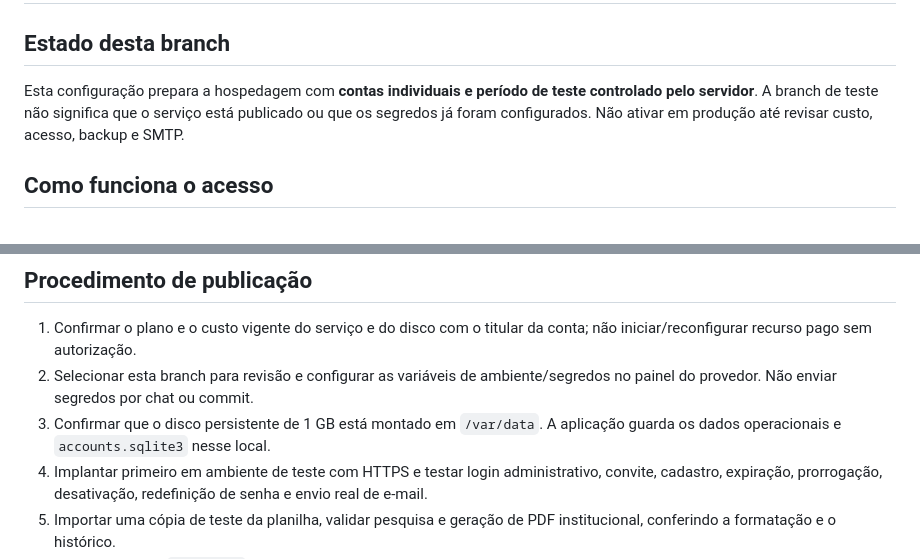
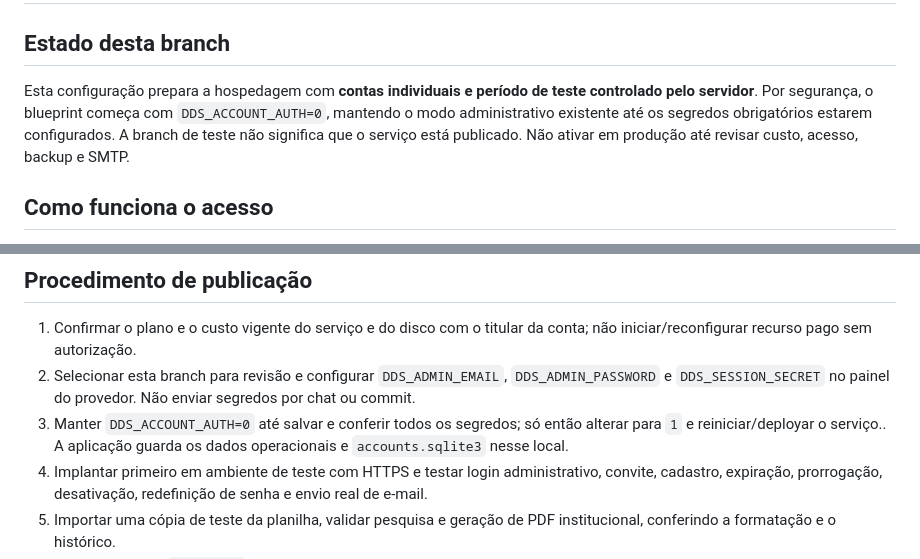
Before and after one commit to leoadminr2-dev/Gerador-de-dds, a Markdown page: DEPLOY_HOSTING.md, 2 parts joined by grey strips. GitHub-like rendering.

Commit message:
docs: gate account activation behind explicit secret configuration

```diff
--- a/DEPLOY_HOSTING.md
+++ b/DEPLOY_HOSTING.md
@@ -1,7 +1,7 @@
 # Hospedagem web — Gerador de DDS
 
 ## Estado desta branch
-Esta configuração prepara a hospedagem com **contas individuais e período de teste controlado pelo servidor**. A branch de teste não significa que o serviço está publicado ou que os segredos já foram configurados. Não ativar em produção até revisar custo, acesso, backup e SMTP.
+Esta configuração prepara a hospedagem com **contas individuais e período de teste controlado pelo servidor**. Por segurança, o blueprint começa com `DDS_ACCOUNT_AUTH=0`, mantendo o modo administrativo existente até os segredos obrigatórios estarem configurados. A branch de teste não significa que o serviço está publicado. Não ativar em produção até revisar custo, acesso, backup e SMTP.
 
 ## Como funciona o acesso
 - `DDS_ACCOUNT_AUTH=1` ativa autenticação individual. O aplicativo falha na inicialização se os segredos administrativos obrigatórios não estiverem configurados.
@@ -38,8 +38,8 @@ Não coloque senhas, tokens, banco de contas ou dados dos colaboradores no repos
 
 ## Procedimento de publicação
 1. Confirmar o plano e o custo vigente do serviço e do disco com o titular da conta; não iniciar/reconfigurar recurso pago sem autorização.
-2. Selecionar esta branch para revisão e configurar as variáveis de ambiente/segredos no painel do provedor. Não enviar segredos por chat ou commit.
-3. Confirmar que o disco persistente de 1 GB está montado em `/var/data`. A aplicação guarda os dados operacionais e `accounts.sqlite3` nesse local.
+2. Selecionar esta branch para revisão e configurar `DDS_ADMIN_EMAIL`, `DDS_ADMIN_PASSWORD` e `DDS_SESSION_SECRET` no painel do provedor. Não enviar segredos por chat ou commit.
+3. Manter `DDS_ACCOUNT_AUTH=0` até salvar e conferir todos os segredos; só então alterar para `1` e reiniciar/deployar o serviço.. A aplicação guarda os dados operacionais e `accounts.sqlite3` nesse local.
 4. Implantar primeiro em ambiente de teste com HTTPS e testar login administrativo, convite, cadastro, expiração, prorrogação, desativação, redefinição de senha e envio real de e-mail.
 5. Importar uma cópia de teste da planilha, validar pesquisa e geração de PDF institucional, conferindo a formatação e o histórico.
 6. Fazer backup de `/var/data` antes de atualizar ou mudar o disco. O banco de contas contém hashes e metadados pessoais; restringir o acesso ao backup.
```
